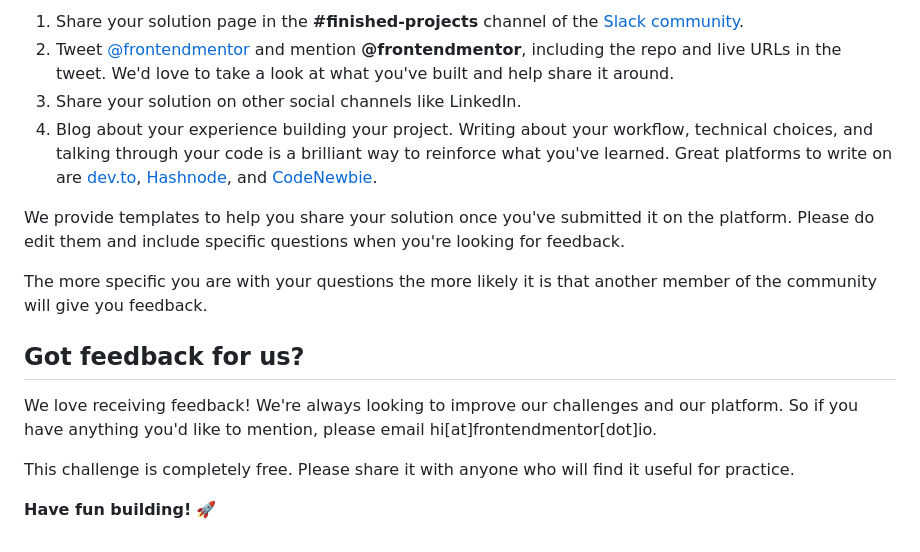
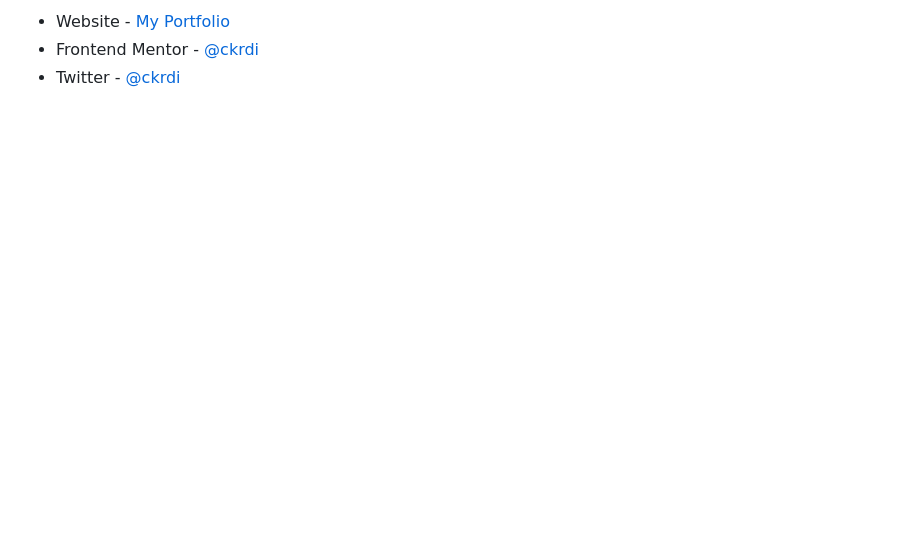
Before and after one commit to ckrdi/three-column-card, a Markdown page: README.md, the part around the change printed below. GitHub-like rendering; blank space fills up the shorter version.

```diff
--- a/README.md
+++ b/README.md
@@ -77,16 +46,3 @@ There are multiple places you can share your solution:
-1. Share your solution page in the **#finished-projects** channel of the [Slack community](https://www.frontendmentor.io/slack).
-2. Tweet [@frontendmentor](https://twitter.com/frontendmentor) and mention **@frontendmentor**, including the repo and live URLs in the tweet. We'd love to take a look at what you've built and help share it around.
-3. Share your solution on other social channels like LinkedIn.
-4. Blog about your experience building your project. Writing about your workflow, technical choices, and talking through your code is a brilliant way to reinforce what you've learned. Great platforms to write on are [dev.to](https://dev.to/), [Hashnode](https://hashnode.com/), and [CodeNewbie](https://community.codenewbie.org/).
-
-We provide templates to help you share your solution once you've submitted it on the platform. Please do edit them and include specific questions when you're looking for feedback.
-
-The more specific you are with your questions the more likely it is that another member of the community will give you feedback.
-
-## Got feedback for us?
-
-We love receiving feedback! We're always looking to improve our challenges and our platform. So if you have anything you'd like to mention, please email hi[at]frontendmentor[dot]io.
-
-This challenge is completely free. Please share it with anyone who will find it useful for practice.
-
-**Have fun building!** 🚀
+- Website - [My Portfolio](https://ckrdiportfolio.netlify.app)
+- Frontend Mentor - [@ckrdi](https://www.frontendmentor.io/profile/ckrdi)
+- Twitter - [@ckrdi](https://www.twitter.com/ckrdi)
```
Also changed, not shown: other parts of README.md (+25 -56 lines), README-template.md (deleted, +0 -111 lines), screenshot/desktopscreenshot.png (added), screenshot/mobilescreenshot.png, 3 other files.
